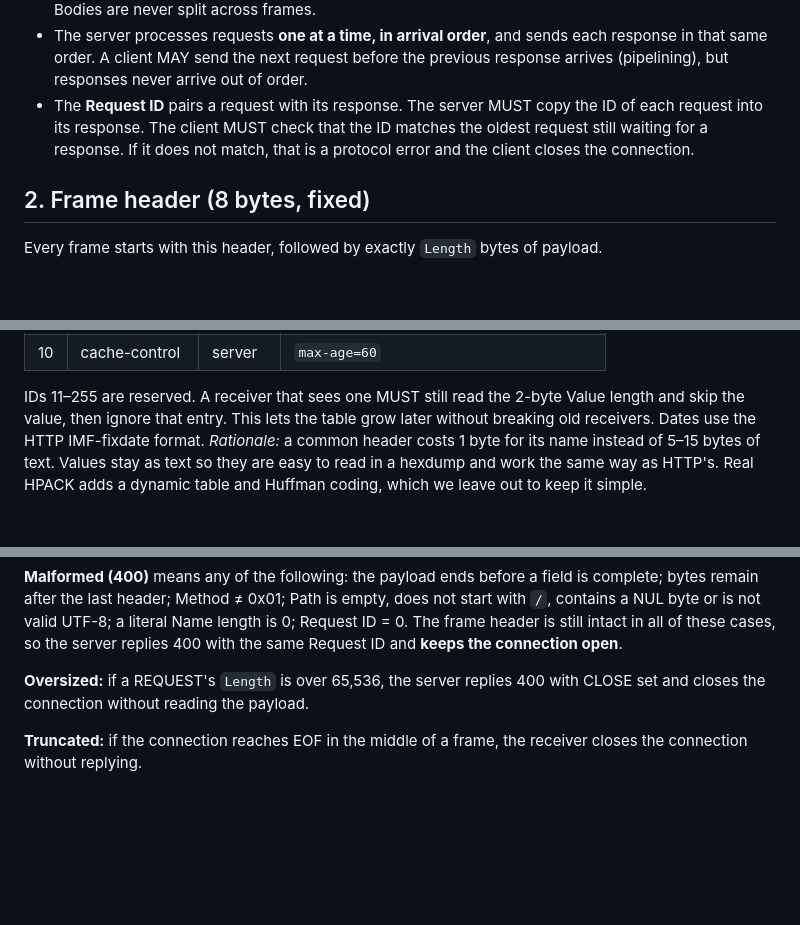
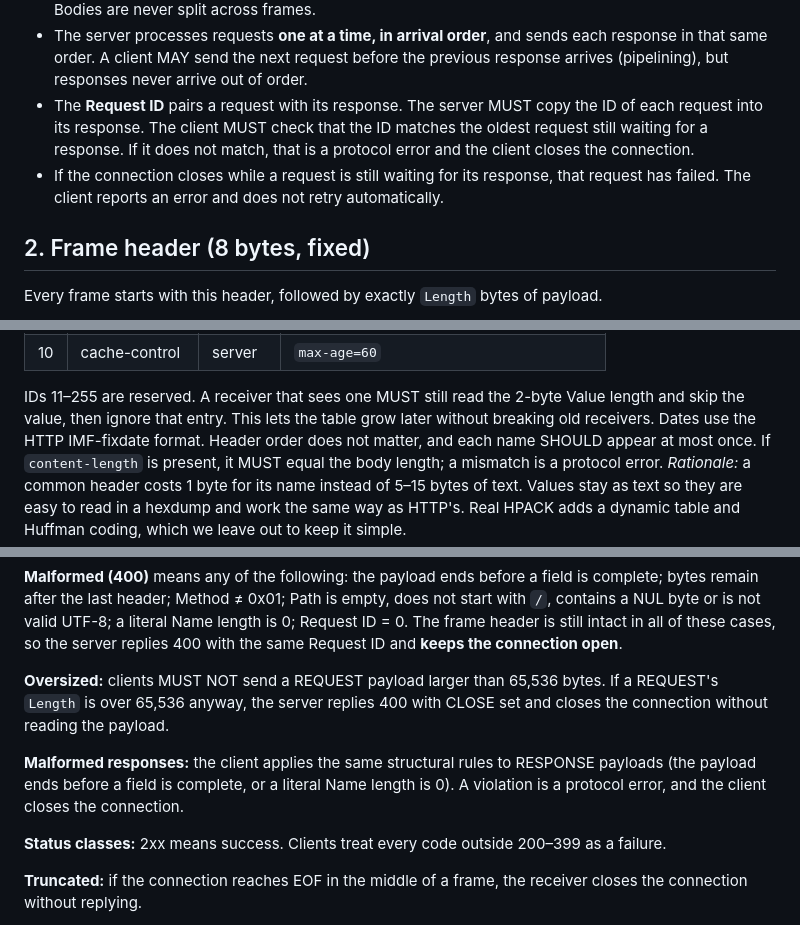
Before and after one commit to YashSensei/network-arch-assignment, a Markdown page: SPEC.md, 3 parts joined by grey strips. GitHub-like rendering; blank space fills up the shorter version.

Commit message:
Clarify spec: early close, CLOSE handling, content-length, malformed responses

```diff
--- a/SPEC.md
+++ b/SPEC.md
@@ -17,6 +17,8 @@ All multi-byte integers are **unsigned, big-endian** (network byte order). All s
   request into its response. The client MUST check that the ID matches the oldest request
   still waiting for a response. If it does not match, that is a protocol error and the client
   closes the connection.
+- If the connection closes while a request is still waiting for its response, that request has
+  failed. The client reports an error and does not retry automatically.
 
 ## 2. Frame header (8 bytes, fixed)
 
@@ -143,7 +146,9 @@ Each header entry looks like this:
 
 IDs 11–255 are reserved. A receiver that sees one MUST still read the 2-byte Value length and
 skip the value, then ignore that entry. This lets the table grow later without breaking old
-receivers. Dates use the HTTP IMF-fixdate format.
+receivers. Dates use the HTTP IMF-fixdate format. Header order does not matter, and each name
+SHOULD appear at most once. If `content-length` is present, it MUST equal the body length;
+a mismatch is a protocol error.
 *Rationale:* a common header costs 1 byte for its name instead of 5–15 bytes of text. Values
 stay as text so they are easy to read in a hexdump and work the same way as HTTP's.
 Real HPACK adds a dynamic table and Huffman coding, which we leave out to keep it simple.
@@ -164,8 +169,15 @@ contains a NUL byte or is not valid UTF-8; a literal Name length is 0; Request I
 The frame header is still intact in all of these cases, so the server replies 400 with the same
 Request ID and **keeps the connection open**.
 
-**Oversized:** if a REQUEST's `Length` is over 65,536, the server replies 400 with CLOSE set
-and closes the connection without reading the payload.
+**Oversized:** clients MUST NOT send a REQUEST payload larger than 65,536 bytes. If a REQUEST's
+`Length` is over 65,536 anyway, the server replies 400 with CLOSE set and closes the connection
+without reading the payload.
+
+**Malformed responses:** the client applies the same structural rules to RESPONSE payloads
+(the payload ends before a field is complete, or a literal Name length is 0). A violation is a
+protocol error, and the client closes the connection.
+
+**Status classes:** 2xx means success. Clients treat every code outside 200–399 as a failure.
 
 **Truncated:** if the connection reaches EOF in the middle of a frame, the receiver closes the
 connection without replying.
```
Also changed, not shown: other parts of SPEC.md (+1 -0 lines).
